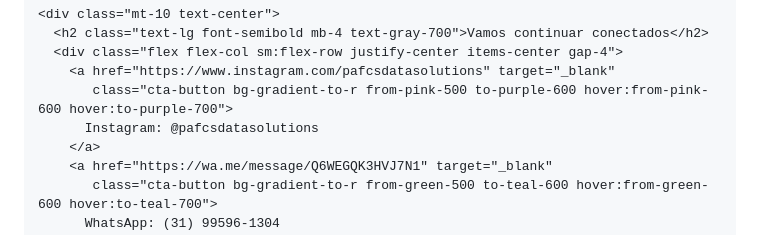
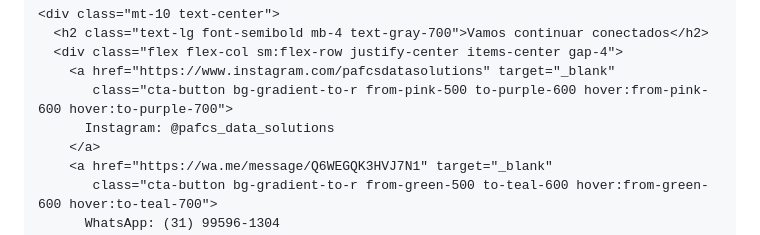
Before and after one commit to Mago49/Mago49.github.io, a Markdown page: README.md, the part around the change. Rendered like a GitHub page.

Commit message:
Atualizar o README.md

```diff
--- a/README.md
+++ b/README.md
@@ -169,7 +169,7 @@
       <div class="flex flex-col sm:flex-row justify-center items-center gap-4">
         <a href="https://www.instagram.com/pafcsdatasolutions" target="_blank"
            class="cta-button bg-gradient-to-r from-pink-500 to-purple-600 hover:from-pink-600 hover:to-purple-700">
-          Instagram: @pafcsdatasolutions
+          Instagram: @pafcs_data_solutions
         </a>
         <a href="https://wa.me/message/Q6WEGQK3HVJ7N1" target="_blank"
            class="cta-button bg-gradient-to-r from-green-500 to-teal-600 hover:from-green-600 hover:to-teal-700">
```
